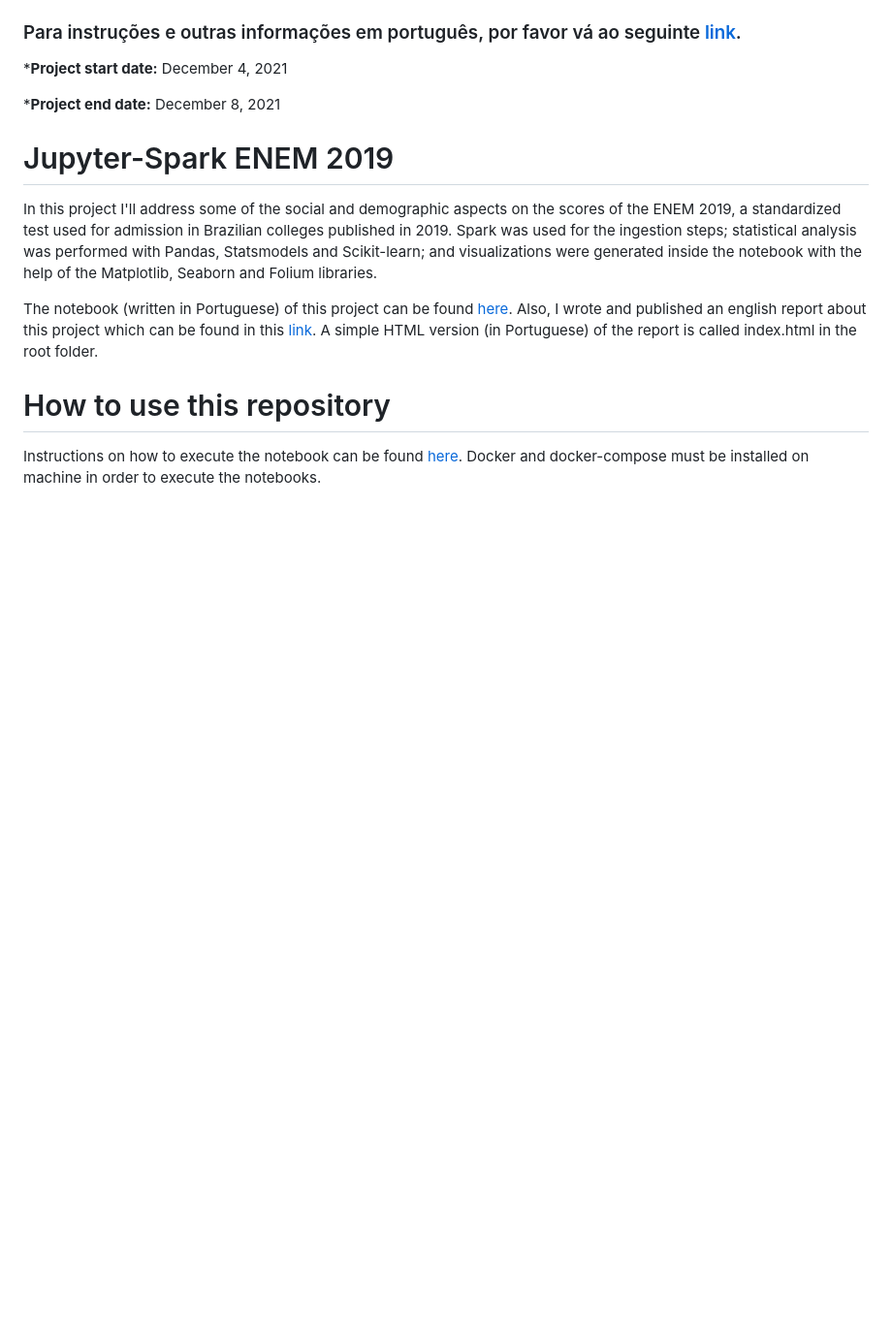
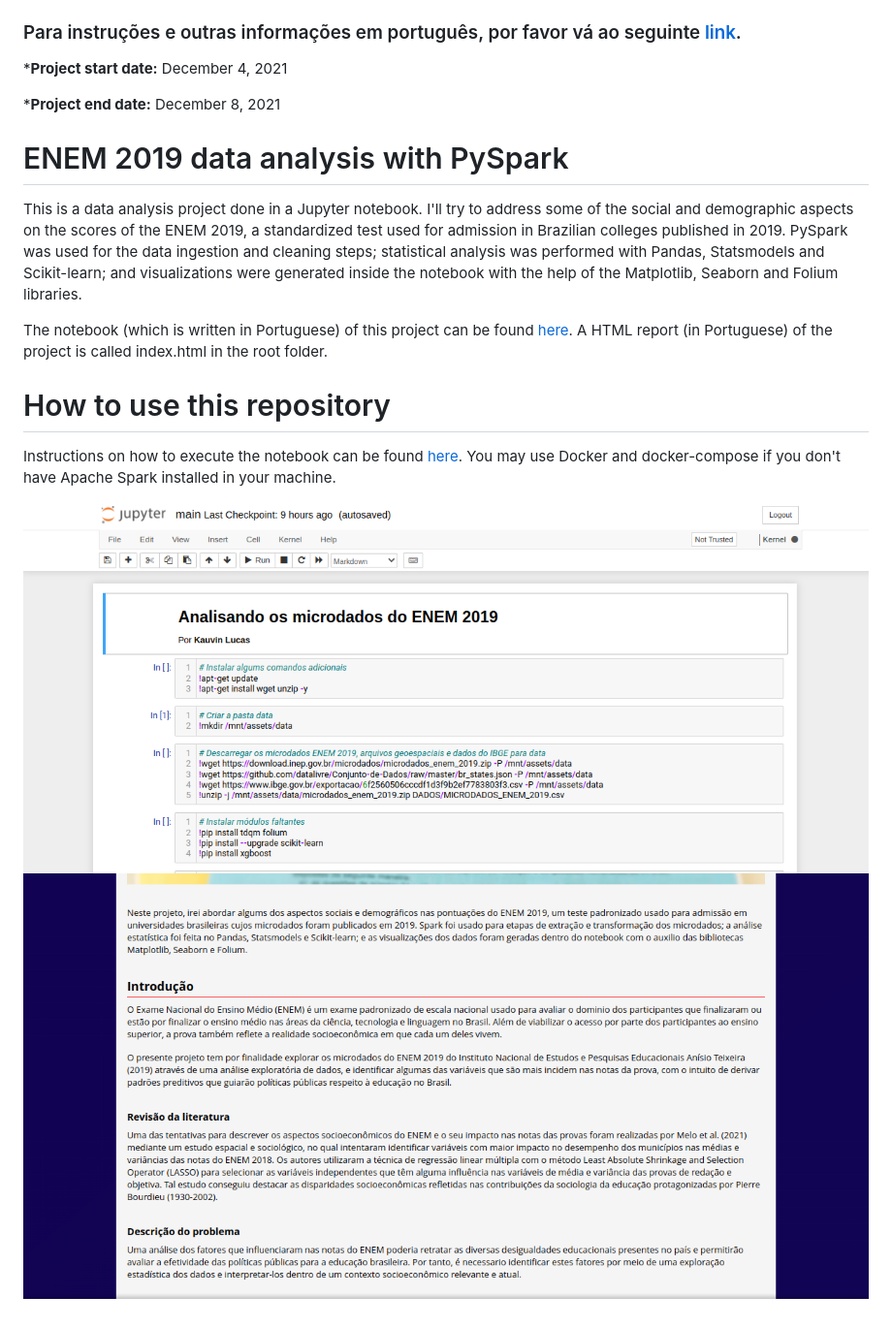
Before and after one commit to kauvinlucas/jupyter-spark-enem-2019, a Markdown page: README.md, the part around the change printed below. Shown: that part at 97% size. GitHub-like rendering; pictures changed too: assets/images/html-preview.png (added), assets/images/notebook-preview.png (added); blank space fills up the shorter version.

Commit message:
updated docs and readmes

```diff
--- a/README.md
+++ b/README.md
@@ -8,11 +8,14 @@
 
 ***Project end date:** December 8, 2021
 
-# Jupyter-Spark ENEM 2019
-In this project I'll address some of the social and demographic aspects on the scores of the ENEM 2019, a standardized test used for admission in Brazilian colleges published in 2019. Spark was used for the ingestion steps; statistical analysis was performed with Pandas, Statsmodels and Scikit-learn; and visualizations were generated inside the notebook with the help of the Matplotlib, Seaborn and Folium libraries.
+# ENEM 2019 data analysis with PySpark
+This is a data analysis project done in a Jupyter notebook. I'll try to address some of the social and demographic aspects on the scores of the ENEM 2019, a standardized test used for admission in Brazilian colleges published in 2019. PySpark was used for the data ingestion and cleaning steps; statistical analysis was performed with Pandas, Statsmodels and Scikit-learn; and visualizations were generated inside the notebook with the help of the Matplotlib, Seaborn and Folium libraries.
 
-The notebook (written in Portuguese) of this project can be found [here](src/main.ipynb). Also, I wrote and published an english report about this project which can be found in this [link](http://kauvinlucas.com/projects/jupyter-spark-enem-2019/en.html). A simple HTML version (in Portuguese) of the report is called index.html in the root folder.
+The notebook (which is written in Portuguese) of this project can be found [here](src/main.ipynb). A HTML report (in Portuguese) of the project is called index.html in the root folder.
 
 
 # How to use this repository
-Instructions on how to execute the notebook can be found [here](docs/en.md). Docker and docker-compose must be installed on machine in order to execute the notebooks.
+Instructions on how to execute the notebook can be found [here](docs/en.md). You may use Docker and docker-compose if you don't have Apache Spark installed in your machine.
+
+![Notebook](assets/images/notebook-preview.png)
+![HTML](assets/images/html-preview.png)
```
Also changed, not shown: other parts of README.md (+1 -1 lines), LEIA-ME.md (+4 -5 lines), docs/en.md (+20 -3 lines), assets/images/docs-1.png (added), 2 other files.
